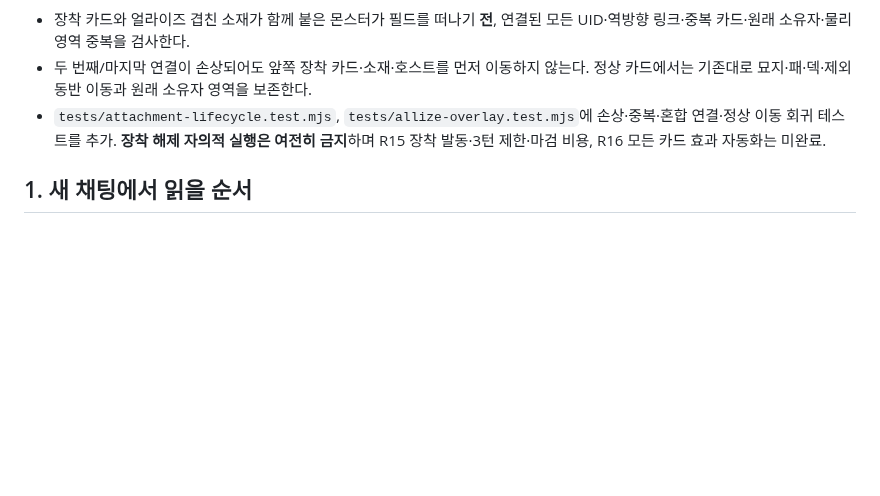
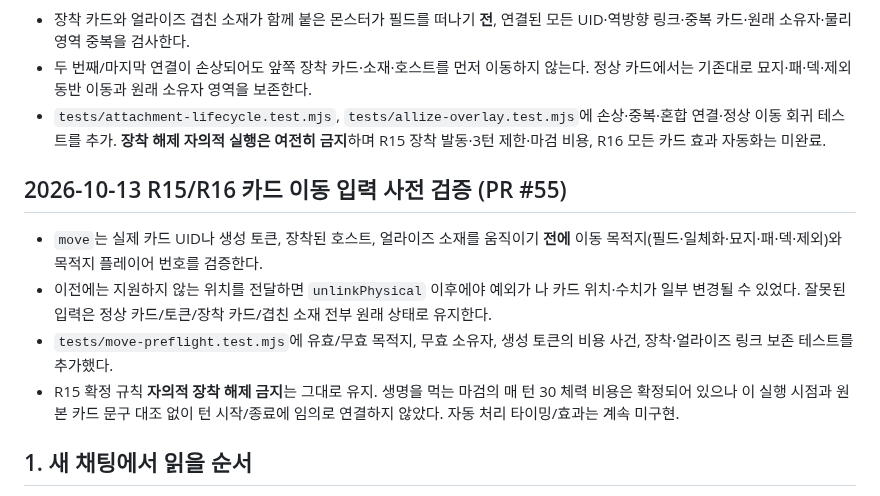
Before and after one commit to lesesang/Combine-of-Cards, a Markdown page: docs/START_HERE_NEW_CHAT.md, the part around the change. Rendered like a GitHub page; blank space fills up the shorter version.

Commit message:
docs: track atomic movement validation and unresolved sword timing

```diff
--- a/docs/START_HERE_NEW_CHAT.md
+++ b/docs/START_HERE_NEW_CHAT.md
@@ -137,6 +137,13 @@
 - 두 번째/마지막 연결이 손상되어도 앞쪽 장착 카드·소재·호스트를 먼저 이동하지 않는다. 정상 카드에서는 기존대로 묘지·패·덱·제외 동반 이동과 원래 소유자 영역을 보존한다.
 - `tests/attachment-lifecycle.test.mjs`, `tests/allize-overlay.test.mjs`에 손상·중복·혼합 연결·정상 이동 회귀 테스트를 추가. **장착 해제 자의적 실행은 여전히 금지**하며 R15 장착 발동·3턴 제한·마검 비용, R16 모든 카드 효과 자동화는 미완료.
 
+## 2026-10-13 R15/R16 카드 이동 입력 사전 검증 (PR #55)
+
+- `move`는 실제 카드 UID나 생성 토큰, 장착된 호스트, 얼라이즈 소재를 움직이기 **전에** 이동 목적지(필드·일체화·묘지·패·덱·제외)와 목적지 플레이어 번호를 검증한다.
+- 이전에는 지원하지 않는 위치를 전달하면 `unlinkPhysical` 이후에야 예외가 나 카드 위치·수치가 일부 변경될 수 있었다. 잘못된 입력은 정상 카드/토큰/장착 카드/겹친 소재 전부 원래 상태로 유지한다.
+- `tests/move-preflight.test.mjs`에 유효/무효 목적지, 무효 소유자, 생성 토큰의 비용 사건, 장착·얼라이즈 링크 보존 테스트를 추가했다.
+- R15 확정 규칙 **자의적 장착 해제 금지**는 그대로 유지. 생명을 먹는 마검의 매 턴 30 체력 비용은 확정되어 있으나 이 실행 시점과 원본 카드 문구 대조 없이 턴 시작/종료에 임의로 연결하지 않았다. 자동 처리 타이밍/효과는 계속 미구현.
+
 ## 1. 새 채팅에서 읽을 순서
 
 1. **docs/START_HERE_NEW_CHAT.md** — 현재 상태와 재개 요령(이 파일).
```
